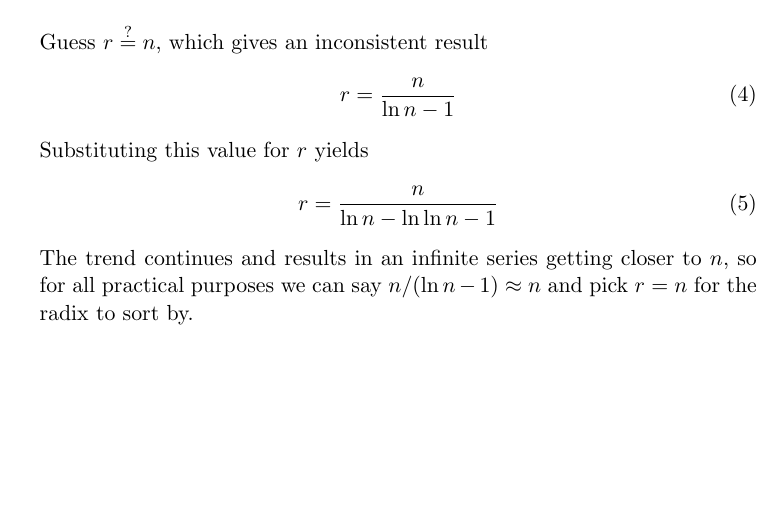
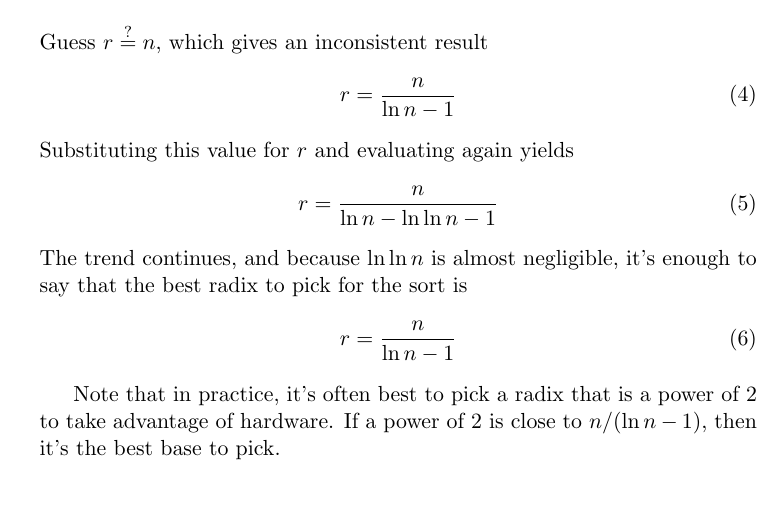
Before and after one commit to xjtian/class_notes, a LaTeX document (algorithms/radixsort.tex): part of the page, cut so that both start at the same text. Compiled offline with pdfLaTeX.

Commit message:
Fixed up notes for best radix sort base.

```diff
--- a/algorithms/radixsort.tex
+++ b/algorithms/radixsort.tex
@@ -57,11 +57,18 @@ Guess $r \stackrel{?}{=} n$, which gives an inconsistent result
 \begin{equation}
 	r = \frac{n}{\ln n - 1}
 \end{equation}
-Substituting this value for $r$ yields
+Substituting this value for $r$ and evaluating again yields
 \begin{equation}
 	r = \frac{n}{\ln n - \ln\ln n - 1}
 \end{equation}
-The trend continues and results in an infinite series getting closer to $n$, so for all practical purposes we can say $n / (\ln n - 1) \approx n$ and pick $r = n$ for the radix to sort by.
+The trend continues, and because $\ln\ln n$ is almost negligible, it's enough to say that the best radix to pick for the sort is
+\begin{equation}
+	r = \frac{n}{\ln n - 1}
+\end{equation}
+
+Note that in practice, it's often best to pick a radix that is a power of 2 to take advantage of hardware. If a power of 2 is close to $n/(\ln n - 1)$, then it's the best base to pick.
+
+
 %	\begin{center}
 %	\begin{tikzpicture}
 %		[scale=3,line cap=round,
```
